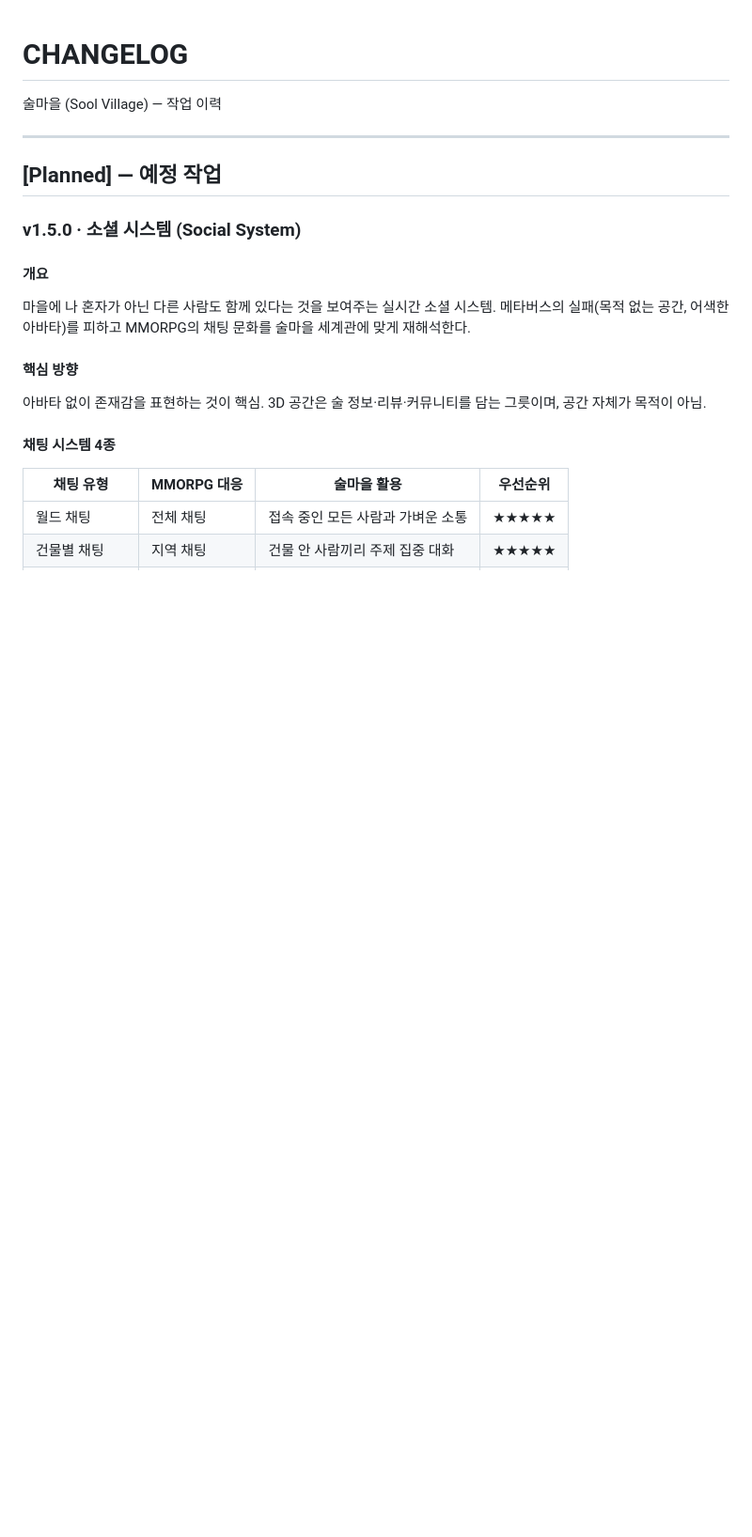
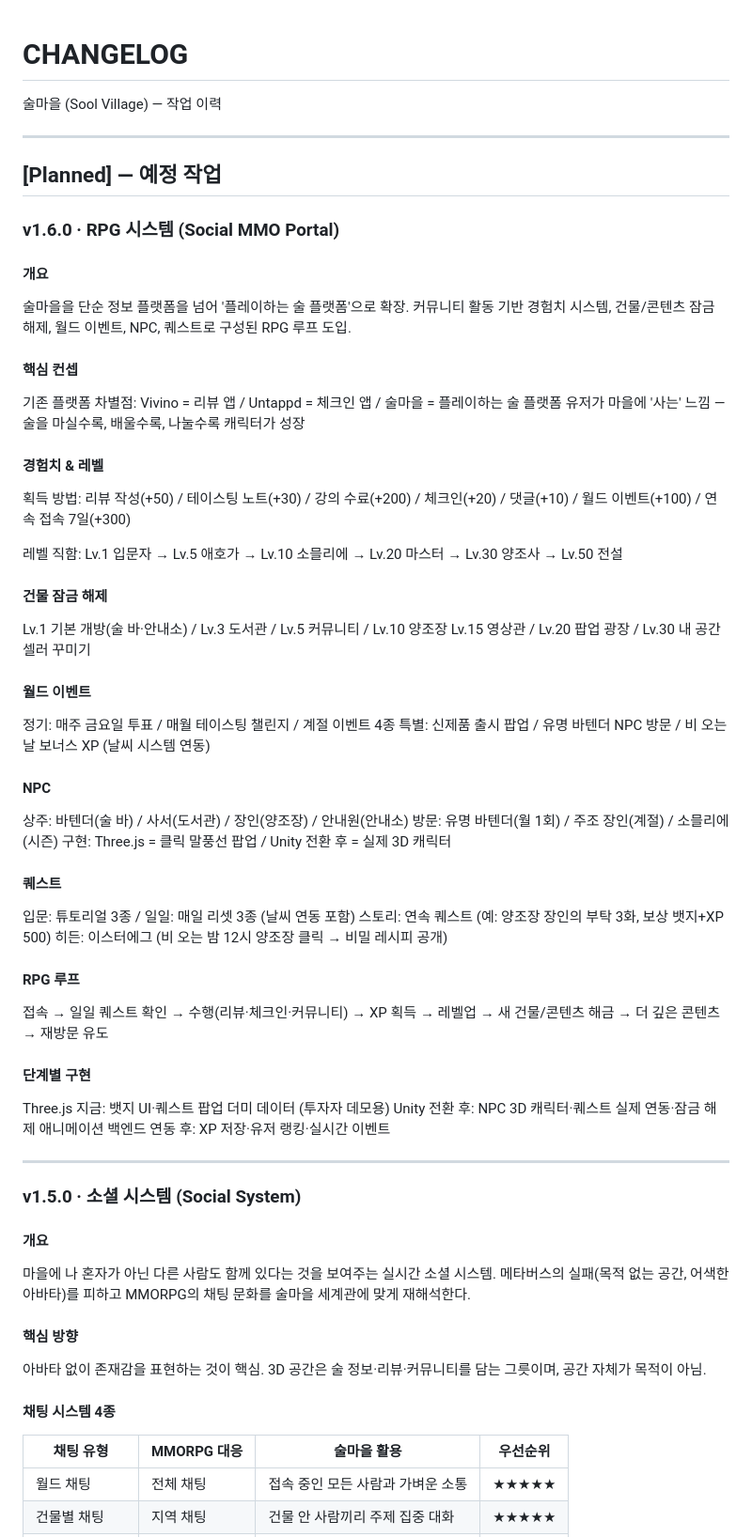
Before and after one commit to ktyear/meokgallie, a Markdown page: CHANGELOG.md, the part around one of its changes. Shown at 94% size. Rendered like a GitHub page; blank space fills up the shorter version.

Commit message:
기획안추가

```diff
--- a/CHANGELOG.md
+++ b/CHANGELOG.md
@@ -4,6 +4,54 @@
 ---
 
 ## [Planned] — 예정 작업
+
+### v1.6.0 · RPG 시스템 (Social MMO Portal)
+
+#### 개요
+술마을을 단순 정보 플랫폼을 넘어 '플레이하는 술 플랫폼'으로 확장.
+커뮤니티 활동 기반 경험치 시스템, 건물/콘텐츠 잠금 해제, 월드 이벤트,
+NPC, 퀘스트로 구성된 RPG 루프 도입.
+
+#### 핵심 컨셉
+기존 플랫폼 차별점: Vivino = 리뷰 앱 / Untappd = 체크인 앱 / 술마을 = 플레이하는 술 플랫폼
+유저가 마을에 '사는' 느낌 — 술을 마실수록, 배울수록, 나눌수록 캐릭터가 성장
+
+#### 경험치 & 레벨
+획득 방법: 리뷰 작성(+50) / 테이스팅 노트(+30) / 강의 수료(+200) /
+체크인(+20) / 댓글(+10) / 월드 이벤트(+100) / 연속 접속 7일(+300)
+
+레벨 직함: Lv.1 입문자 → Lv.5 애호가 → Lv.10 소믈리에
+           → Lv.20 마스터 → Lv.30 양조사 → Lv.50 전설
+
+#### 건물 잠금 해제
+Lv.1 기본 개방(술 바·안내소) / Lv.3 도서관 / Lv.5 커뮤니티 / Lv.10 양조장
+Lv.15 영상관 / Lv.20 팝업 광장 / Lv.30 내 공간 셀러 꾸미기
+
+#### 월드 이벤트
+정기: 매주 금요일 투표 / 매월 테이스팅 챌린지 / 계절 이벤트 4종
+특별: 신제품 출시 팝업 / 유명 바텐더 NPC 방문 / 비 오는 날 보너스 XP (날씨 시스템 연동)
+
+#### NPC
+상주: 바텐더(술 바) / 사서(도서관) / 장인(양조장) / 안내원(안내소)
+방문: 유명 바텐더(월 1회) / 주조 장인(계절) / 소믈리에(시즌)
+구현: Three.js = 클릭 말풍선 팝업 / Unity 전환 후 = 실제 3D 캐릭터
+
+#### 퀘스트
+입문: 튜토리얼 3종 / 일일: 매일 리셋 3종 (날씨 연동 포함)
+스토리: 연속 퀘스트 (예: 양조장 장인의 부탁 3화, 보상 뱃지+XP 500)
+히든: 이스터에그 (비 오는 밤 12시 양조장 클릭 → 비밀 레시피 공개)
+
+#### RPG 루프
+접속 → 일일 퀘스트 확인 → 수행(리뷰·체크인·커뮤니티) → XP 획득
+→ 레벨업 → 새 건물/콘텐츠 해금 → 더 깊은 콘텐츠 → 재방문 유도
+
+#### 단계별 구현
+Three.js 지금: 뱃지 UI·퀘스트 팝업 더미 데이터 (투자자 데모용)
+Unity 전환 후: NPC 3D 캐릭터·퀘스트 실제 연동·잠금 해제 애니메이션
+백엔드 연동 후: XP 저장·유저 랭킹·실시간 이벤트
+
+---
+
 
 ### v1.5.0 · 소셜 시스템 (Social System)
 
```
Also changed, not shown: other parts of CHANGELOG.md (+0 -12 lines).
